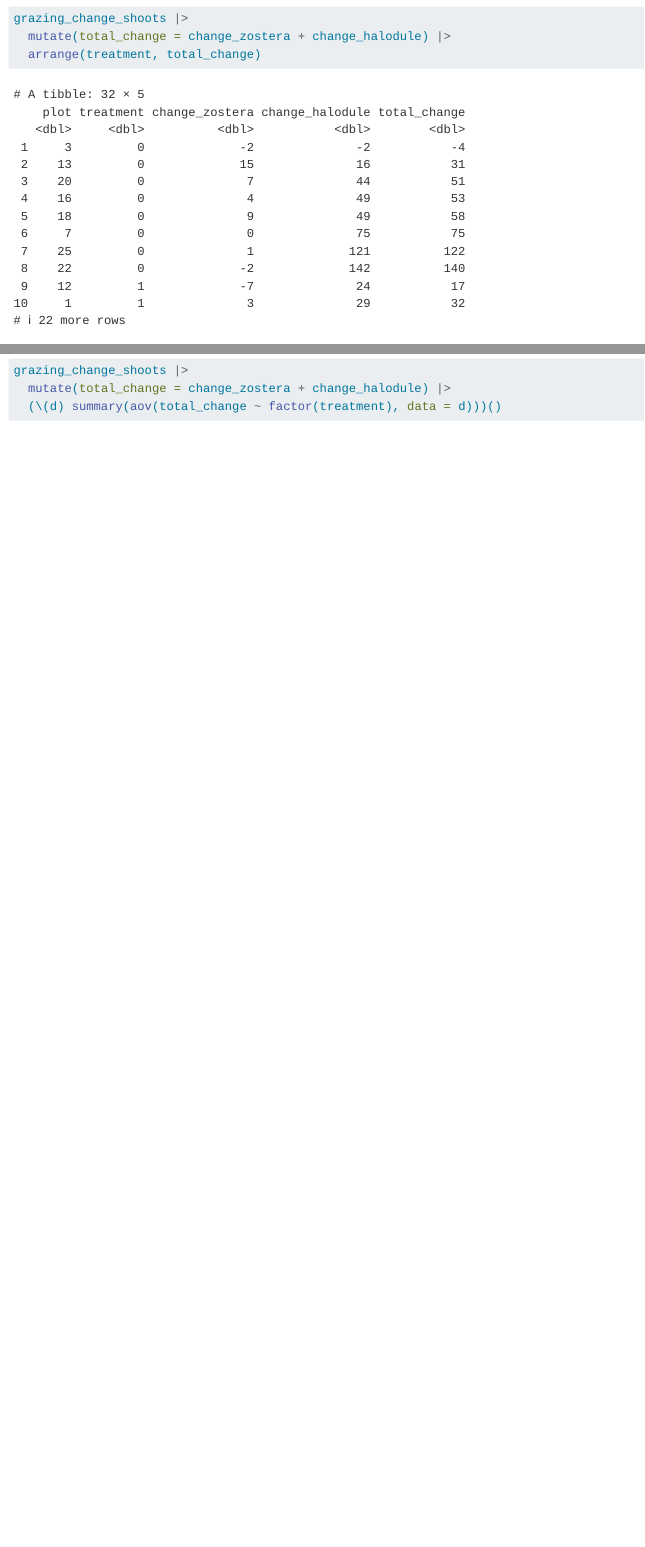
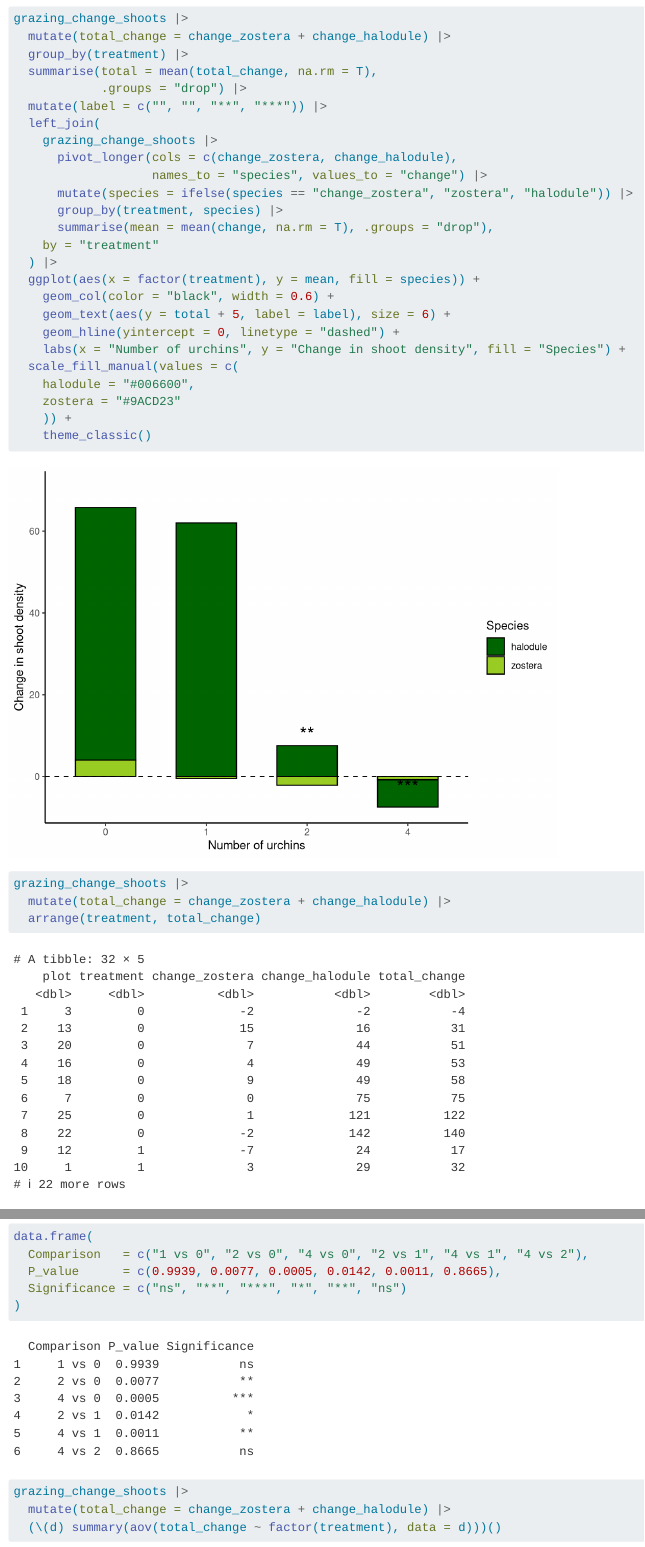
Before and after one commit to sirio14/bv_urchins, a Quarto document (grazing.qmd): the page in a window 1100 px wide, from 3270 px down, and a second part further down, joined at a grey line. Rendered offline with R 4.5, knitr and Pandoc in place of Quarto, with nearby package versions; common packages that the code uses without loading them are loaded.

Commit message:
clearing

````diff
--- a/grazing.qmd
+++ b/grazing.qmd
@@ -96,6 +96,34 @@ grazing_change_shoots |>
 ```{r}
 grazing_change_shoots |>
   mutate(total_change = change_zostera + change_halodule) |>
+  group_by(treatment) |>
+  summarise(total = mean(total_change, na.rm = T),
+            .groups = "drop") |>
+  mutate(label = c("", "", "**", "***")) |>
+  left_join(
+    grazing_change_shoots |>
+      pivot_longer(cols = c(change_zostera, change_halodule),
+                   names_to = "species", values_to = "change") |>
+      mutate(species = ifelse(species == "change_zostera", "zostera", "halodule")) |>
+      group_by(treatment, species) |>
+      summarise(mean = mean(change, na.rm = T), .groups = "drop"),
+    by = "treatment"
+  ) |>
+  ggplot(aes(x = factor(treatment), y = mean, fill = species)) +
+    geom_col(color = "black", width = 0.6) +
+    geom_text(aes(y = total + 5, label = label), size = 6) +
+    geom_hline(yintercept = 0, linetype = "dashed") +
+    labs(x = "Number of urchins", y = "Change in shoot density", fill = "Species") +
+  scale_fill_manual(values = c(
+    halodule = "#006600",
+    zostera = "#9ACD23"
+    )) +
+    theme_classic()
+```
+
+```{r}
+grazing_change_shoots |>
+  mutate(total_change = change_zostera + change_halodule) |>
   arrange(treatment, total_change)
 ```
 
@@ -115,3 +146,8 @@ grazing_change_shoots |>
+data.frame(
+  Comparison   = c("1 vs 0", "2 vs 0", "4 vs 0", "2 vs 1", "4 vs 1", "4 vs 2"),
+  P_value      = c(0.9939, 0.0077, 0.0005, 0.0142, 0.0011, 0.8665),
+  Significance = c("ns", "**", "***", "*", "**", "ns")
+)
 ```
 
 ```{r}
````
Also changed, not shown: grazing.qmd (3 more changed lines).
